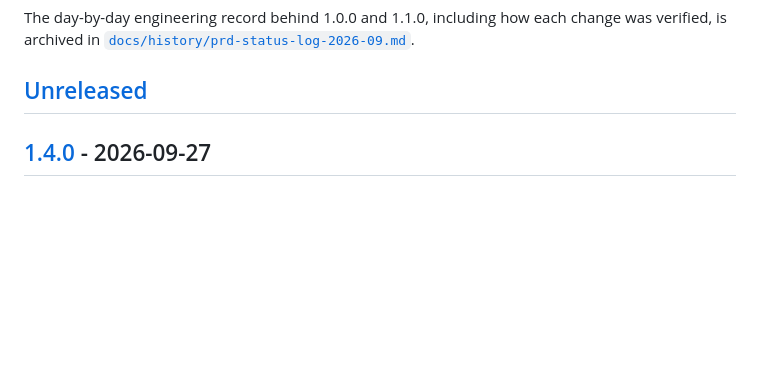
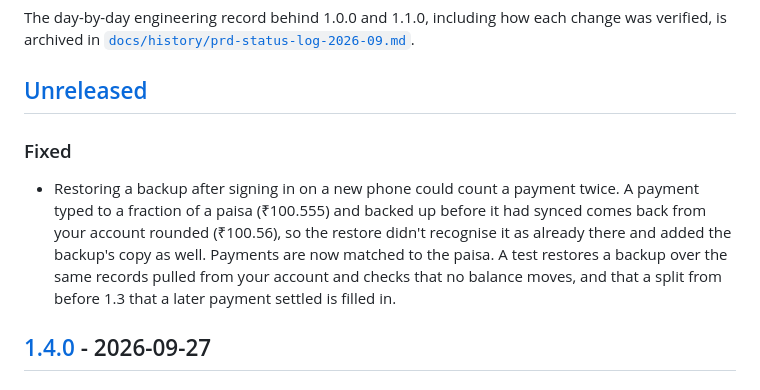
Before and after one commit to vaibhavcodesx/kharcha-paani, a Markdown page: CHANGELOG.md, the part around the change. GitHub-like rendering; blank space fills up the shorter version.

Commit message:
CHANGELOG: the restore double-count fix
Co-Authored-By: Claude Opus 5.5 <noreply@anthropic.com>

```diff
--- a/CHANGELOG.md
+++ b/CHANGELOG.md
@@ -12,6 +12,14 @@ The day-by-day engineering record behind 1.0.0 and 1.1.0, including how each cha
 is archived in [`docs/history/prd-status-log-2026-09.md`](docs/history/prd-status-log-2026-09.md).
 
 ## [Unreleased]
+
+### Fixed
+
+- Restoring a backup after signing in on a new phone could count a payment twice. A payment typed
+  to a fraction of a paisa (₹100.555) and backed up before it had synced comes back from your
+  account rounded (₹100.56), so the restore didn't recognise it as already there and added the
+  backup's copy as well. Payments are now matched to the paisa. A test restores a backup over the same records pulled from your account and checks
+  that no balance moves, and that a split from before 1.3 that a later payment settled is filled in.
 
 ## [1.4.0] - 2026-09-27
 
```
